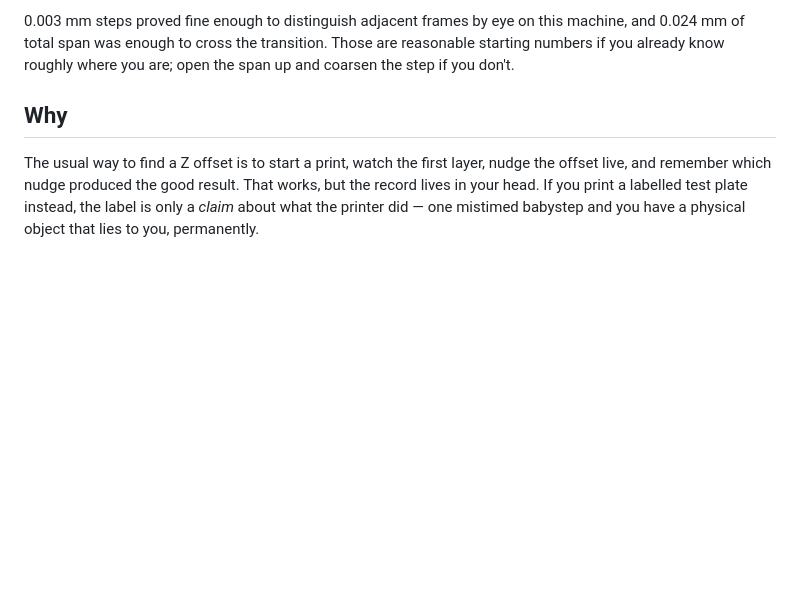
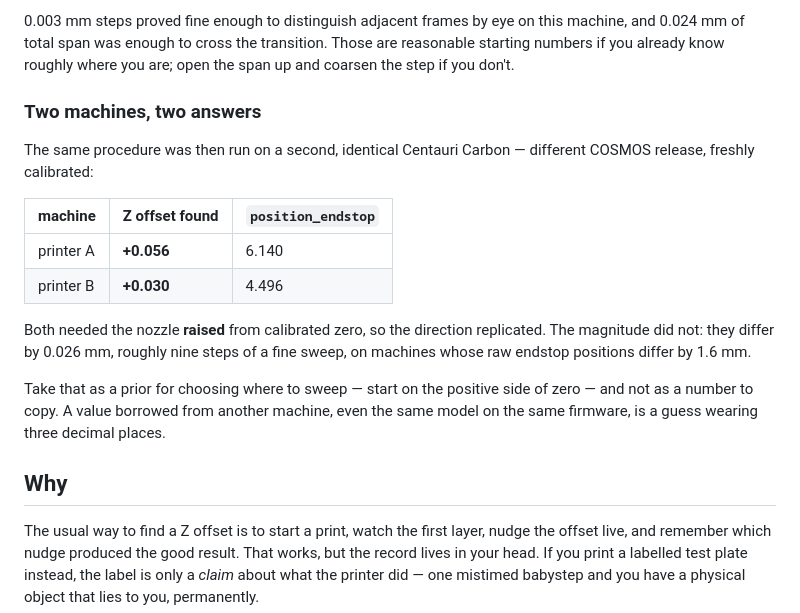
Before and after one commit to johncroc/z-offset-sweep, a Markdown page: README.md, the part around the change. GitHub-like rendering; blank space fills up the shorter version.

Commit message:
Add second-machine result: direction replicates, magnitude does not
Same procedure on a second Centauri Carbon found +0.030 against the first
machine's +0.056. Both needed a positive offset from calibrated zero, so the
direction is a useful prior for choosing a sweep range, but the magnitude is
machine-specific and not transferable.

```diff
--- a/README.md
+++ b/README.md
@@ -30,6 +30,24 @@ COSMOS (Kalico), immediately after a full calibration:
 machine, and 0.024 mm of total span was enough to cross the transition. Those
 are reasonable starting numbers if you already know roughly where you are; open
 the span up and coarsen the step if you don't.
+
+### Two machines, two answers
+
+The same procedure was then run on a second, identical Centauri Carbon —
+different COSMOS release, freshly calibrated:
+
+| machine | Z offset found | `position_endstop` |
+|---|---|---|
+| printer A | **+0.056** | 6.140 |
+| printer B | **+0.030** | 4.496 |
+
+Both needed the nozzle **raised** from calibrated zero, so the direction
+replicated. The magnitude did not: they differ by 0.026 mm, roughly nine steps
+of a fine sweep, on machines whose raw endstop positions differ by 1.6 mm.
+
+Take that as a prior for choosing where to sweep — start on the positive side of
+zero — and not as a number to copy. A value borrowed from another machine, even
+the same model on the same firmware, is a guess wearing three decimal places.
 
 ## Why
 
```
